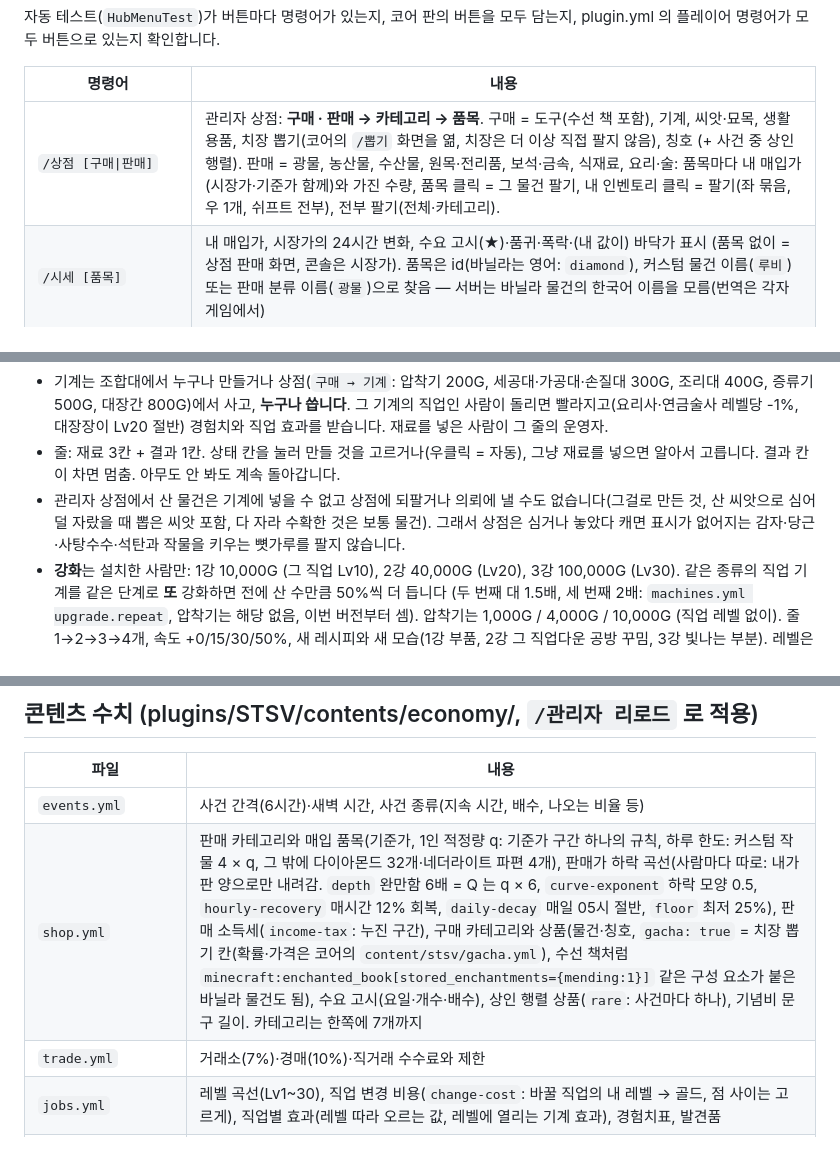
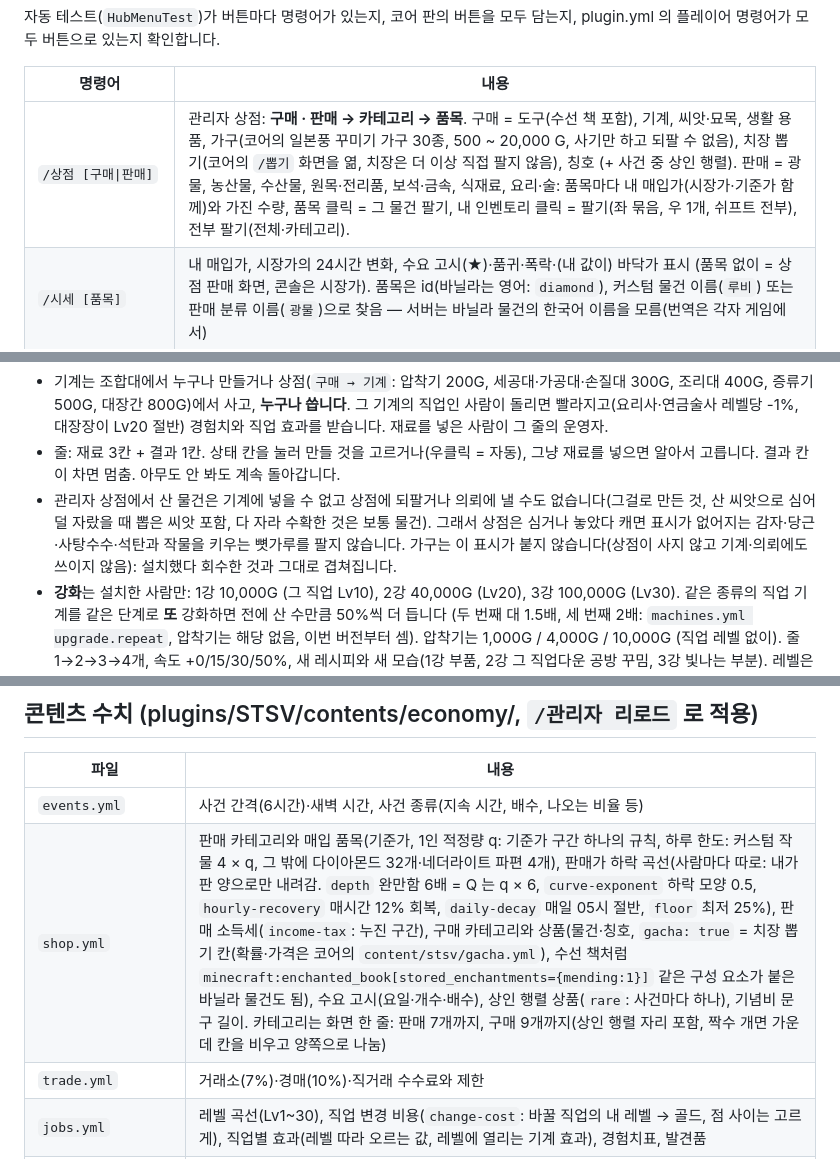
Before and after one commit to sx2xoox/STSV, a Markdown page: economy/README.md, 3 parts joined by grey strips. GitHub-like rendering.

```diff
--- a/economy/README.md
+++ b/economy/README.md
@@ -58,7 +58,7 @@ STSV 공통 플러그인 위에서 도는 첫 번째 콘텐츠: 시즌 없이 **
 
 | 명령어 | 내용 |
 |---|---|
-| `/상점 [구매\|판매]` | 관리자 상점: **구매 · 판매 → 카테고리 → 품목**. 구매 = 도구(수선 책 포함), 기계, 씨앗·묘목, 생활 용품, 치장 뽑기(코어의 `/뽑기` 화면을 엶, 치장은 더 이상 직접 팔지 않음), 칭호 (+ 사건 중 상인 행렬). 판매 = 광물, 농산물, 수산물, 원목·전리품, 보석·금속, 식재료, 요리·술: 품목마다 내 매입가(시장가·기준가 함께)와 가진 수량, 품목 클릭 = 그 물건 팔기, 내 인벤토리 클릭 = 팔기(좌 묶음, 우 1개, 쉬프트 전부), 전부 팔기(전체·카테고리). |
+| `/상점 [구매\|판매]` | 관리자 상점: **구매 · 판매 → 카테고리 → 품목**. 구매 = 도구(수선 책 포함), 기계, 씨앗·묘목, 생활 용품, 가구(코어의 일본풍 꾸미기 가구 30종, 500 ~ 20,000 G, 사기만 하고 되팔 수 없음), 치장 뽑기(코어의 `/뽑기` 화면을 엶, 치장은 더 이상 직접 팔지 않음), 칭호 (+ 사건 중 상인 행렬). 판매 = 광물, 농산물, 수산물, 원목·전리품, 보석·금속, 식재료, 요리·술: 품목마다 내 매입가(시장가·기준가 함께)와 가진 수량, 품목 클릭 = 그 물건 팔기, 내 인벤토리 클릭 = 팔기(좌 묶음, 우 1개, 쉬프트 전부), 전부 팔기(전체·카테고리). |
 | `/시세 [품목]` | 내 매입가, 시장가의 24시간 변화, 수요 고시(★)·품귀·폭락·(내 값이) 바닥가 표시 (품목 없이 = 상점 판매 화면, 콘솔은 시장가). 품목은 id(바닐라는 영어: `diamond`), 커스텀 물건 이름(`루비`) 또는 판매 분류 이름(`광물`)으로 찾음 — 서버는 바닐라 물건의 한국어 이름을 모름(번역은 각자 게임에서) |
 | `/거래소` · `등록 [가격]` · `내목록` · `검색 <이름>` | 등록해 두면 접속하지 않아도 팔림. 7% 수수료, 10건, 48시간. 가격 없이 `등록` = **판매 등록 화면**(아래) |
 | `/경매` · `등록 [시작가]` · `입찰 <번호> [금액]` · `취소 <번호>` | 30분 공개 입찰, 서버 공지, 막판 1분 연장, 10% 수수료, 보증금 100G. 시작가·금액 없이 = **경매 등록 / 입찰 화면** |
@@ -243,7 +243,7 @@ STSV 공통 플러그인 위에서 도는 첫 번째 콘텐츠: 시즌 없이 **
 
 - 기계는 조합대에서 누구나 만들거나 상점(`구매 → 기계`: 압착기 200G, 세공대·가공대·손질대 300G, 조리대 400G, 증류기 500G, 대장간 800G)에서 사고, **누구나 씁니다**. 그 기계의 직업인 사람이 돌리면 빨라지고(요리사·연금술사 레벨당 -1%, 대장장이 Lv20 절반) 경험치와 직업 효과를 받습니다. 재료를 넣은 사람이 그 줄의 운영자.
 - 줄: 재료 3칸 + 결과 1칸. 상태 칸을 눌러 만들 것을 고르거나(우클릭 = 자동), 그냥 재료를 넣으면 알아서 고릅니다. 결과 칸이 차면 멈춤. 아무도 안 봐도 계속 돌아갑니다.
-- 관리자 상점에서 산 물건은 기계에 넣을 수 없고 상점에 되팔거나 의뢰에 낼 수도 없습니다(그걸로 만든 것, 산 씨앗으로 심어 덜 자랐을 때 뽑은 씨앗 포함, 다 자라 수확한 것은 보통 물건). 그래서 상점은 심거나 놓았다 캐면 표시가 없어지는 감자·당근·사탕수수·석탄과 작물을 키우는 뼛가루를 팔지 않습니다.
+- 관리자 상점에서 산 물건은 기계에 넣을 수 없고 상점에 되팔거나 의뢰에 낼 수도 없습니다(그걸로 만든 것, 산 씨앗으로 심어 덜 자랐을 때 뽑은 씨앗 포함, 다 자라 수확한 것은 보통 물건). 그래서 상점은 심거나 놓았다 캐면 표시가 없어지는 감자·당근·사탕수수·석탄과 작물을 키우는 뼛가루를 팔지 않습니다. 가구는 이 표시가 붙지 않습니다(상점이 사지 않고 기계·의뢰에도 쓰이지 않음): 설치했다 회수한 것과 그대로 겹쳐집니다.
 - **강화**는 설치한 사람만: 1강 10,000G (그 직업 Lv10), 2강 40,000G (Lv20), 3강 100,000G (Lv30). 같은 종류의 직업 기계를 같은 단계로 **또** 강화하면 전에 산 수만큼 50%씩 더 듭니다 (두 번째 대 1.5배, 세 번째 2배: `machines.yml upgrade.repeat`, 압착기는 해당 없음, 이번 버전부터 셈). 압착기는 1,000G / 4,000G / 10,000G (직업 레벨 없이). 줄 1→2→3→4개, 속도 +0/15/30/50%, 새 레시피와 새 모습(1강 부품, 2강 그 직업다운 공방 꾸밈, 3강 빛나는 부분). 레벨은 직업을 바꿔도 남으니 다시 그 직업일 필요는 없습니다.
 - 회수(때려서 부수기)해도 강화 단계가 아이템에 남습니다. 넣어 둔 재료와 결과는 바닥에 떨어짐. 남의 땅의 기계는 그 땅 사람만.
 - 숙성 레시피는 10분 이상 걸리고 그만큼 한 번에 많이 나옵니다: 재료값을 빼고 숙성 1분에 원재료만 3~10G, 기계 생산품을 쓰면 12~25G (재료값의 2.6~3.6배, 원재료만 숙성은 그 기계의 가장 낮은 것 이하). 연금술사 Lv20은 숙성 시간 절반.
@@ -307,7 +307,7 @@ STSV 공통 플러그인 위에서 도는 첫 번째 콘텐츠: 시즌 없이 **
 | 파일 | 내용 |
 |---|---|
 | `events.yml` | 사건 간격(6시간)·새벽 시간, 사건 종류(지속 시간, 배수, 나오는 비율 등) |
-| `shop.yml` | 판매 카테고리와 매입 품목(기준가, 1인 적정량 q: 기준가 구간 하나의 규칙, 하루 한도: 커스텀 작물 4 × q, 그 밖에 다이아몬드 32개·네더라이트 파편 4개), 판매가 하락 곡선(사람마다 따로: 내가 판 양으로만 내려감. `depth` 완만함 6배 = Q 는 q × 6, `curve-exponent` 하락 모양 0.5, `hourly-recovery` 매시간 12% 회복, `daily-decay` 매일 05시 절반, `floor` 최저 25%), 판매 소득세(`income-tax`: 누진 구간), 구매 카테고리와 상품(물건·칭호, `gacha: true` = 치장 뽑기 칸(확률·가격은 코어의 `content/stsv/gacha.yml`), 수선 책처럼 `minecraft:enchanted_book[stored_enchantments={mending:1}]` 같은 구성 요소가 붙은 바닐라 물건도 됨), 수요 고시(요일·개수·배수), 상인 행렬 상품(`rare`: 사건마다 하나), 기념비 문구 길이. 카테고리는 한쪽에 7개까지 |
+| `shop.yml` | 판매 카테고리와 매입 품목(기준가, 1인 적정량 q: 기준가 구간 하나의 규칙, 하루 한도: 커스텀 작물 4 × q, 그 밖에 다이아몬드 32개·네더라이트 파편 4개), 판매가 하락 곡선(사람마다 따로: 내가 판 양으로만 내려감. `depth` 완만함 6배 = Q 는 q × 6, `curve-exponent` 하락 모양 0.5, `hourly-recovery` 매시간 12% 회복, `daily-decay` 매일 05시 절반, `floor` 최저 25%), 판매 소득세(`income-tax`: 누진 구간), 구매 카테고리와 상품(물건·칭호, `gacha: true` = 치장 뽑기 칸(확률·가격은 코어의 `content/stsv/gacha.yml`), 수선 책처럼 `minecraft:enchanted_book[stored_enchantments={mending:1}]` 같은 구성 요소가 붙은 바닐라 물건도 됨), 수요 고시(요일·개수·배수), 상인 행렬 상품(`rare`: 사건마다 하나), 기념비 문구 길이. 카테고리는 화면 한 줄: 판매 7개까지, 구매 9개까지(상인 행렬 자리 포함, 짝수 개면 가운데 칸을 비우고 양쪽으로 나눔) |
 | `trade.yml` | 거래소(7%)·경매(10%)·직거래 수수료와 제한 |
 | `jobs.yml` | 레벨 곡선(Lv1~30), 직업 변경 비용(`change-cost`: 바꿀 직업의 내 레벨 → 골드, 점 사이는 고르게), 직업별 효과(레벨 따라 오르는 값, 레벨에 열리는 기계 효과), 경험치표, 발견품 |
 | `machines.yml` | 직업 기계 6종 + 공용 압착기의 레시피 135개(강화 단계, 시간, 숙성), 강화표(비용·필요 레벨·줄·속도), 기계 경험치(기준가 5G당 1), 작동 효과 |
```
Also changed, not shown: docs/previews/economy_menus.png, 9 other files.
